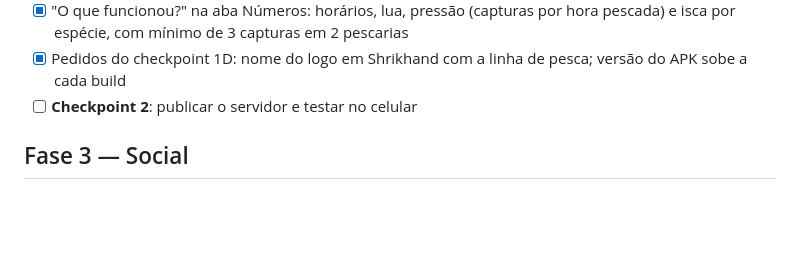
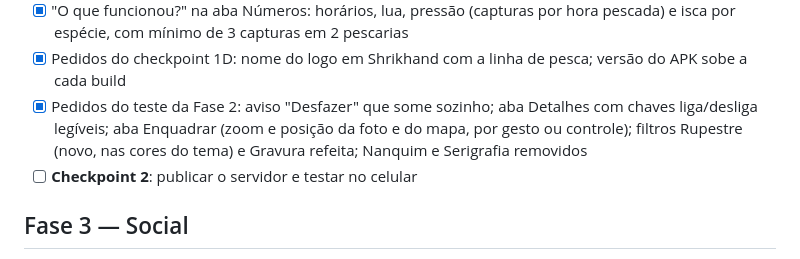
Before and after one commit to mogab12/piscatio, a Markdown page: docs/ROADMAP.md, the part around the change. Drawn GitHub-style; blank space fills up the shorter version.

```diff
--- a/docs/ROADMAP.md
+++ b/docs/ROADMAP.md
@@ -100,6 +100,10 @@ Marque `[x]` quando a tarefa estiver pronta, testada e commitada.
       hora pescada) e isca por espécie, com mínimo de 3 capturas em 2 pescarias
 - [x] Pedidos do checkpoint 1D: nome do logo em Shrikhand com a linha de pesca;
       versão do APK sobe a cada build
+- [x] Pedidos do teste da Fase 2: aviso "Desfazer" que some sozinho; aba
+      Detalhes com chaves liga/desliga legíveis; aba Enquadrar (zoom e posição da
+      foto e do mapa, por gesto ou controle); filtros Rupestre (novo, nas cores do
+      tema) e Gravura refeita; Nanquim e Serigrafia removidos
 - [ ] **Checkpoint 2**: publicar o servidor e testar no celular
 
 ## Fase 3 — Social
```
Also changed, not shown: README.md (+20 -2 lines), docs/DESIGN.md (+25 -0 lines).
